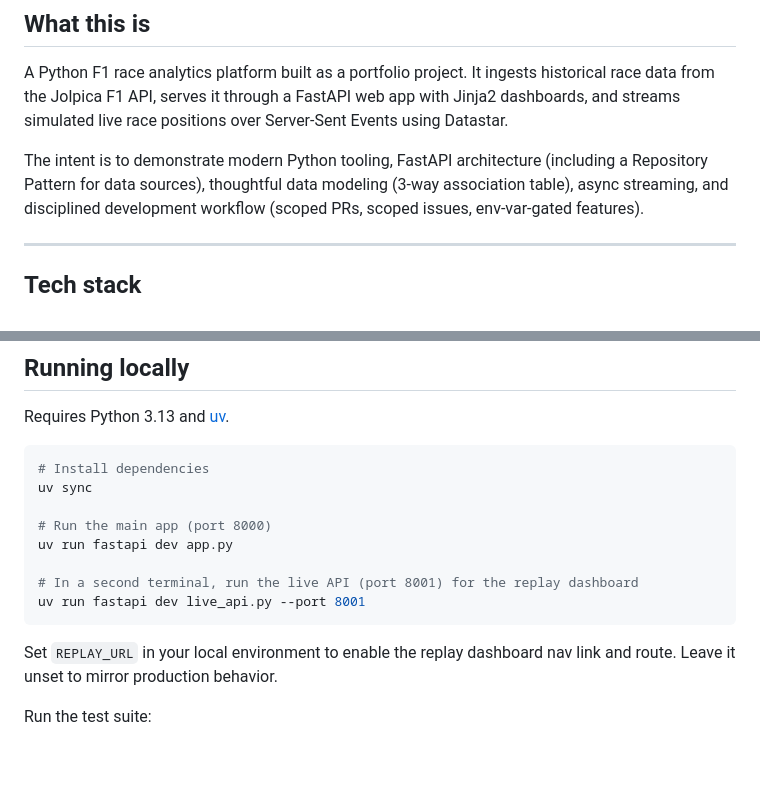
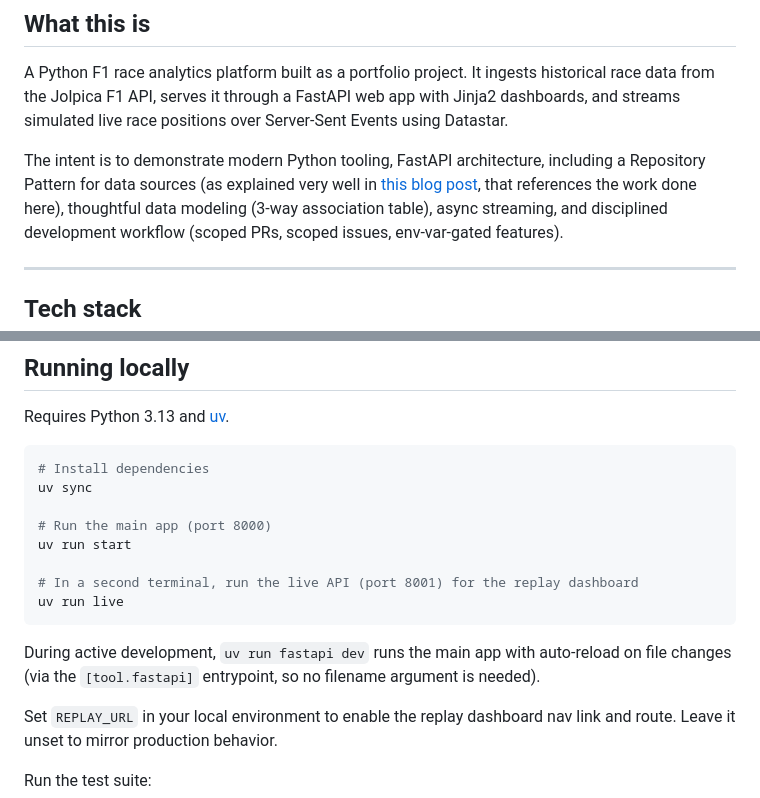
Before and after one commit to daniel-234/f1-race-analytics, a Markdown page: README.md, 2 parts joined by grey strips. Rendered like a GitHub page; blank space fills up the shorter version.

Commit message:
docs: update the run commands section

````diff
--- a/README.md
+++ b/README.md
@@ -15,8 +15,10 @@ historical race data from the Jolpica F1 API, serves it through a FastAPI web
 app with Jinja2 dashboards, and streams simulated live race positions over
 Server-Sent Events using Datastar.
 
-The intent is to demonstrate modern Python tooling, FastAPI architecture
-(including a Repository Pattern for data sources), thoughtful data modeling
+The intent is to demonstrate modern Python tooling, FastAPI architecture, including
+a Repository Pattern for data sources (as explained very well in [this blog
+post](https://belderbos.dev/blog/repository-pattern-swappable-data-sources/),
+that references the work done here), thoughtful data modeling
 (3-way association table), async streaming, and disciplined development
 workflow (scoped PRs, scoped issues, env-var-gated features).
 
@@ -91,11 +93,14 @@ Requires Python 3.13 and [uv](https://docs.astral.sh/uv/).
 uv sync
 
 # Run the main app (port 8000)
-uv run fastapi dev app.py
+uv run start
 
 # In a second terminal, run the live API (port 8001) for the replay dashboard
-uv run fastapi dev live_api.py --port 8001
+uv run live
 ```
+
+During active development, `uv run fastapi dev` runs the main app with auto-reload
+on file changes (via the `[tool.fastapi]` entrypoint, so no filename argument is needed).
 
 Set `REPLAY_URL` in your local environment to enable the replay dashboard nav
 link and route. Leave it unset to mirror production behavior.
````
